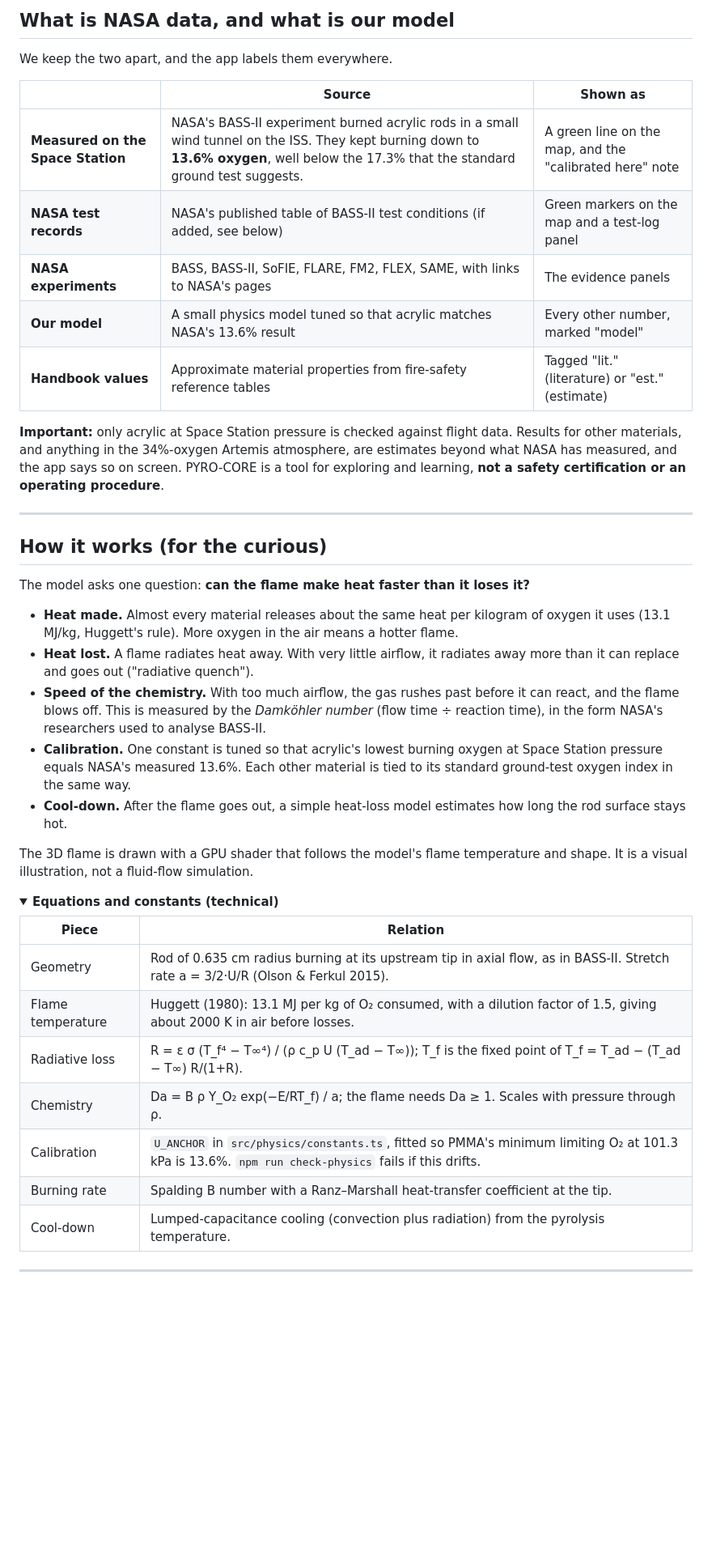
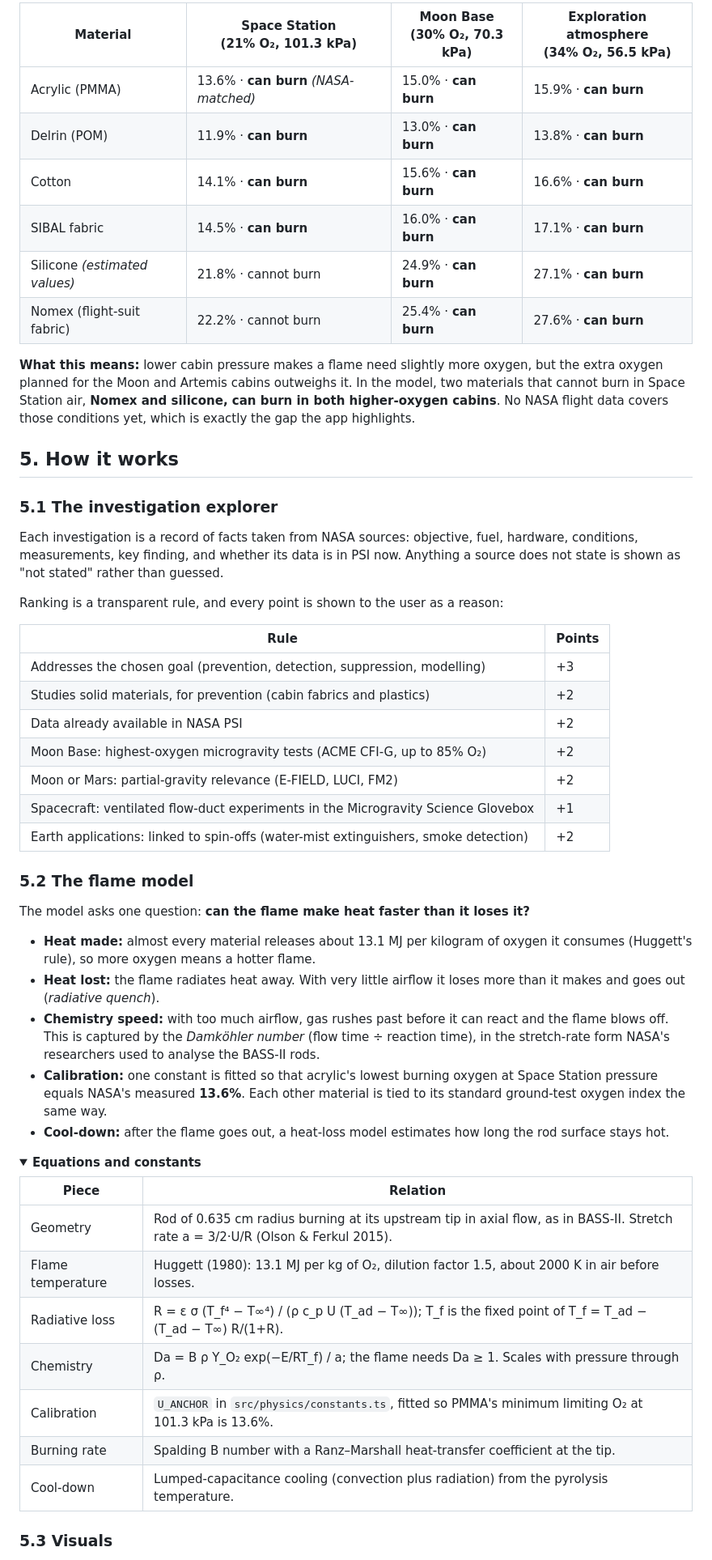
Before and after one commit to sasikiran1/pyro-core, a Markdown page: README.md, the part around one of its changes. Shown at 81% size. GitHub-like rendering; folded sections open; blank space fills up the shorter version.

```diff
--- a/README.md
+++ b/README.md
@@ -58,46 +82,57 @@ Future spacecraft for the Moon (the Artemis program) are expected to use cabin a
 
-## What is NASA data, and what is our model
+| Material | Space Station<br>(21% O₂, 101.3 kPa) | Moon Base<br>(30% O₂, 70.3 kPa) | Exploration atmosphere<br>(34% O₂, 56.5 kPa) |
+|---|---|---|---|
+| Acrylic (PMMA) | 13.6% · **can burn** *(NASA-matched)* | 15.0% · **can burn** | 15.9% · **can burn** |
+| Delrin (POM) | 11.9% · **can burn** | 13.0% · **can burn** | 13.8% · **can burn** |
+| Cotton | 14.1% · **can burn** | 15.6% · **can burn** | 16.6% · **can burn** |
+| SIBAL fabric | 14.5% · **can burn** | 16.0% · **can burn** | 17.1% · **can burn** |
+| Silicone *(estimated values)* | 21.8% · cannot burn | 24.9% · **can burn** | 27.1% · **can burn** |
+| Nomex (flight-suit fabric) | 22.2% · cannot burn | 25.4% · **can burn** | 27.6% · **can burn** |
 
-We keep the two apart, and the app labels them everywhere.
+**What this means:** lower cabin pressure makes a flame need slightly more oxygen, but the extra oxygen planned for the Moon and Artemis cabins outweighs it. In the model, two materials that cannot burn in Space Station air, **Nomex and silicone, can burn in both higher-oxygen cabins**. No NASA flight data covers those conditions yet, which is exactly the gap the app highlights.
 
-| | Source | Shown as |
-|---|---|---|
-| **Measured on the Space Station** | NASA's BASS-II experiment burned acrylic rods in a small wind tunnel on the ISS. They kept burning down to **13.6% oxygen**, well below the 17.3% that the standard ground test suggests. | A green line on the map, and the "calibrated here" note |
-| **NASA test records** | NASA's published table of BASS-II test conditions (if added, see below) | Green markers on the map and a test-log panel |
-| **NASA experiments** | BASS, BASS-II, SoFIE, FLARE, FM2, FLEX, SAME, with links to NASA's pages | The evidence panels |
-| **Our model** | A small physics model tuned so that acrylic matches NASA's 13.6% result | Every other number, marked "model" |
-| **Handbook values** | Approximate material properties from fire-safety reference tables | Tagged "lit." (literature) or "est." (estimate) |
+## 5. How it works
 
-**Important:** only acrylic at Space Station pressure is checked against flight data. Results for other materials, and anything in the 34%-oxygen Artemis atmosphere, are estimates beyond what NASA has measured, and the app says so on screen. PYRO-CORE is a tool for exploring and learning, **not a safety certification or an operating procedure**.
+### 5.1 The investigation explorer
 
----
+Each investigation is a record of facts taken from NASA sources: objective, fuel, hardware, conditions, measurements, key finding, and whether its data is in PSI now. Anything a source does not state is shown as "not stated" rather than guessed.
 
-## How it works (for the curious)
+Ranking is a transparent rule, and every point is shown to the user as a reason:
+
+| Rule | Points |
+|---|---|
+| Addresses the chosen goal (prevention, detection, suppression, modelling) | +3 |
+| Studies solid materials, for prevention (cabin fabrics and plastics) | +2 |
+| Data already available in NASA PSI | +2 |
+| Moon Base: highest-oxygen microgravity tests (ACME CFI-G, up to 85% O₂) | +2 |
+| Moon or Mars: partial-gravity relevance (E-FIELD, LUCI, FM2) | +2 |
+| Spacecraft: ventilated flow-duct experiments in the Microgravity Science Glovebox | +1 |
+| Earth applications: linked to spin-offs (water-mist extinguishers, smoke detection) | +2 |
+
+### 5.2 The flame model
 
 The model asks one question: **can the flame make heat faster than it loses it?**
 
-- **Heat made.** Almost every material releases about the same heat per kilogram of oxygen it uses (13.1 MJ/kg, Huggett's rule). More oxygen in the air means a hotter flame.
-- **Heat lost.** A flame radiates heat away. With very little airflow, it radiates away more than it can replace and goes out ("radiative quench").
-- **Speed of the chemistry.** With too much airflow, the gas rushes past before it can react, and the flame blows off. This is measured by the *Damköhler number* (flow time ÷ reaction time), in the form NASA's researchers used to analyse BASS-II.
-- **Calibration.** One constant is tuned so that acrylic's lowest burning oxygen at Space Station pressure equals NASA's measured 13.6%. Each other material is tied to its standard ground-test oxygen index in the same way.
-- **Cool-down.** After the flame goes out, a simple heat-loss model estimates how long the rod surface stays hot.
-
-The 3D flame is drawn with a GPU shader that follows the model's flame temperature and shape. It is a visual illustration, not a fluid-flow simulation.
+- **Heat made:** almost every material releases about 13.1 MJ per kilogram of oxygen it consumes (Huggett's rule), so more oxygen means a hotter flame.
+- **Heat lost:** the flame radiates heat away. With very little airflow it loses more than it makes and goes out (*radiative quench*).
+- **Chemistry speed:** with too much airflow, gas rushes past before it can react and the flame blows off. This is captured by the *Damköhler number* (flow time ÷ reaction time), in the stretch-rate form NASA's researchers used to analyse the BASS-II rods.
+- **Calibration:** one constant is fitted so that acrylic's lowest burning oxygen at Space Station pressure equals NASA's measured **13.6%**. Each other material is tied to its standard ground-test oxygen index the same way.
+- **Cool-down:** after the flame goes out, a heat-loss model estimates how long the rod surface stays hot.
 
 <details>
-<summary><b>Equations and constants (technical)</b></summary>
+<summary><b>Equations and constants</b></summary>
 
 | Piece | Relation |
 |---|---|
 | Geometry | Rod of 0.635 cm radius burning at its upstream tip in axial flow, as in BASS-II. Stretch rate a = 3/2·U/R (Olson & Ferkul 2015). |
-| Flame temperature | Huggett (1980): 13.1 MJ per kg of O₂ consumed, with a dilution factor of 1.5, giving about 2000 K in air before losses. |
+| Flame temperature | Huggett (1980): 13.1 MJ per kg of O₂, dilution factor 1.5, about 2000 K in air before losses. |
 | Radiative loss | R = ε σ (T_f⁴ − T∞⁴) / (ρ c_p U (T_ad − T∞)); T_f is the fixed point of T_f = T_ad − (T_ad − T∞) R/(1+R). |
 | Chemistry | Da = B ρ Y_O₂ exp(−E/RT_f) / a; the flame needs Da ≥ 1. Scales with pressure through ρ. |
-| Calibration | `U_ANCHOR` in `src/physics/constants.ts`, fitted so PMMA's minimum limiting O₂ at 101.3 kPa is 13.6%. `npm run check-physics` fails if this drifts. |
+| Calibration | `U_ANCHOR` in `src/physics/constants.ts`, fitted so PMMA's minimum limiting O₂ at 101.3 kPa is 13.6%. |
 | Burning rate | Spalding B number with a Ranz–Marshall heat-transfer coefficient at the tip. |
 | Cool-down | Lumped-capacitance cooling (convection plus radiation) from the pyrolysis temperature. |
 
 </details>
 
----
+### 5.3 Visuals
 
```
Also changed, not shown: other parts of README.md (+164 -111 lines), docs/images/explorer.png (added), 2 other files.
